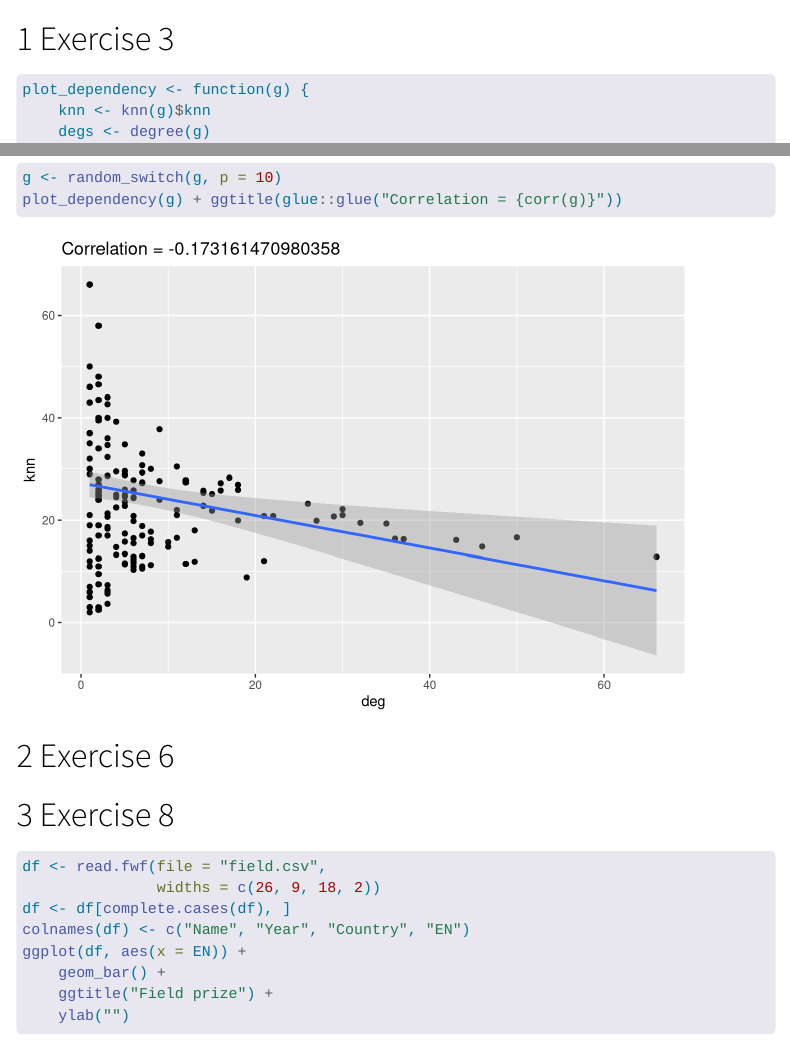
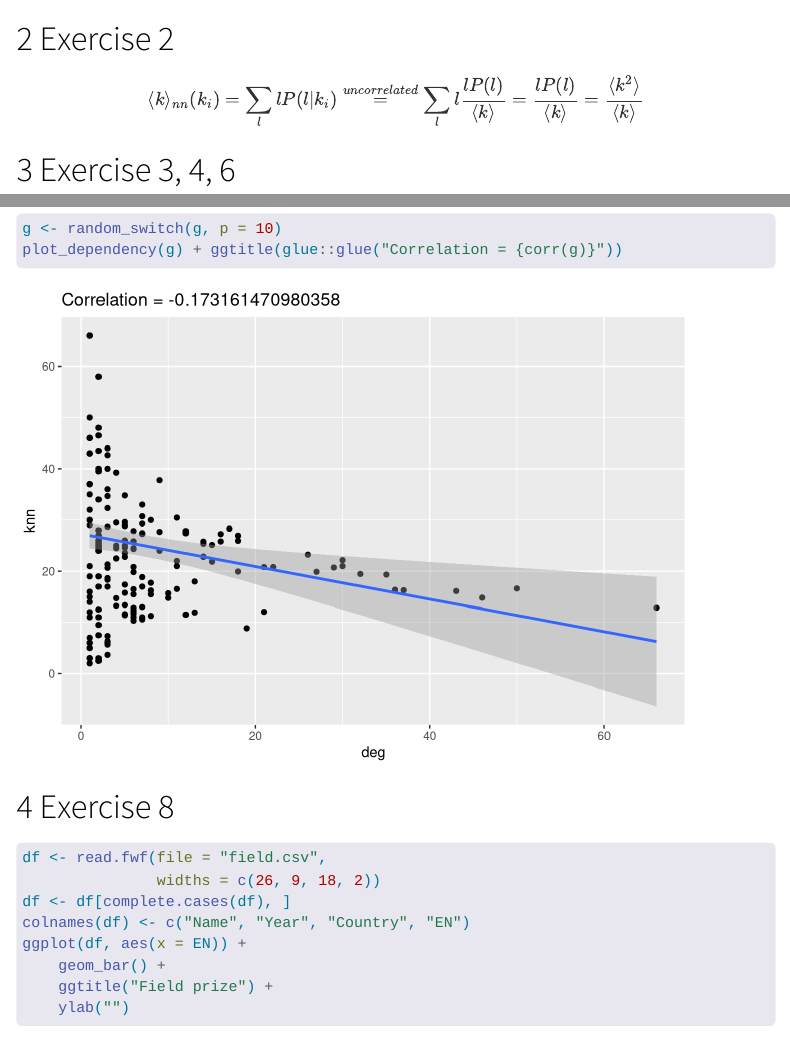
Before and after one commit to bartoszrozek/SNARS-2023, a Quarto document (p4/p4.qmd): the page in a window 1100 px wide, from 1180 px down before the commit and from 1240 px down after it, so that both start at the same text, and a second part further down, joined at a grey line. Rendered offline with R 4.5, knitr and Pandoc in place of Quarto, with nearby package versions; code that draws random numbers runs with fixed seeds of ours; menus at the side of the page are left out; long lines of code are wrapped.

Commit message:
final p4 pbbly

````diff
--- a/p4/p4.qmd
+++ b/p4/p4.qmd
@@ -41,8 +43,17 @@ ggplot(data = vertices, aes(x = value)) +
 
 
 ```
+# Exercise 2
 
-# Exercise 3
+$$
+\langle k\rangle_{nn}(k_i) = \sum_l{lP(l|k_i)} \stackrel{uncorrelated}{=}
+\sum_l{l \frac{lP(l)}{\langle k\rangle}} = \frac{lP(l)}{\langle k\rangle} =
+\frac{\langle k^2\rangle}{\langle k\rangle}
+$$
+
+
+
+# Exercise 3, 4, 6
 
 ```{r}
 
@@ -86,7 +97,7 @@ random_switch <- function(g, p) {
 
 
     }
-    g <- graph_from_adjacency_matrix(mat, mode = "undirected")
+    g <- graph_from_adjacency_matrix(mat, mode = "max")
     return(g)
 }
 
@@ -133,13 +144,6 @@ g <- random_switch(g, p = 10)
 plot_dependency(g) + ggtitle(glue::glue("Correlation = {corr(g)}"))
 ```
 
-# Exercise 6
-
-```{r}
-
-
-```
-
 # Exercise 8
 
 ```{r}
````
Also changed, not shown: p4/p4.html (added), p4/p4.qmd (2 more changed lines).
